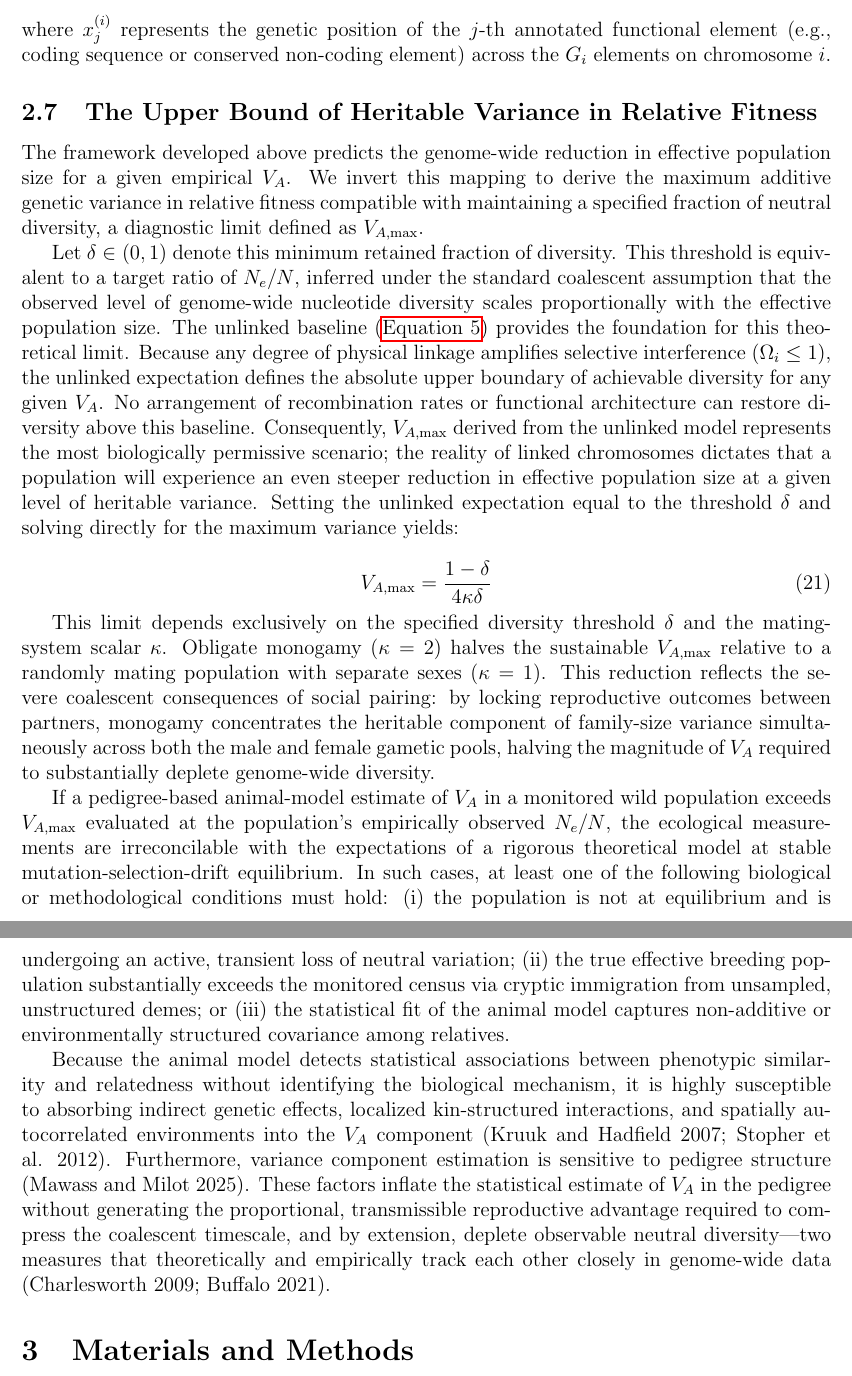
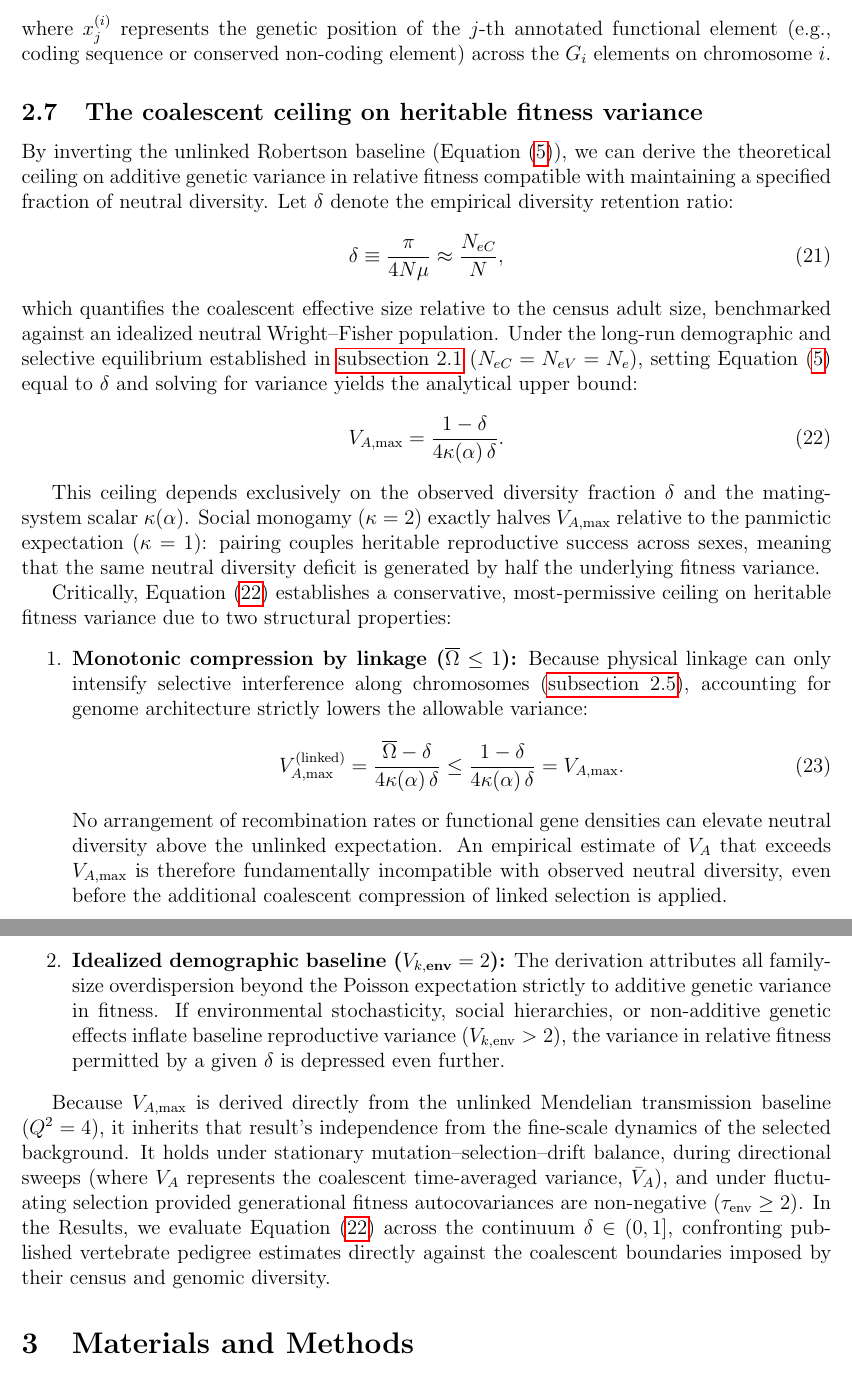
Before and after one commit to mawassw/va-neutral-diversity, a LaTeX document (manuscript/scratch.tex): two parts of pages 10 and 11 of 33, joined at a grey line, cut so that both start at the same text. Compiled offline with pdfLaTeX.

Commit message:
Updates from Overleaf

```diff
--- a/manuscript/scratch.tex
+++ b/manuscript/scratch.tex
@@ -195,31 +195,29 @@ This conservative bound holds strictly when causal loci are distributed independ
 \end{equation}
 where $x_j^{(i)}$ represents the genetic position of the $j$-th annotated functional element (e.g., coding sequence or conserved non-coding element) across the $G_i$ elements on chromosome $i$.
 
-
-
-
-
-
-
-
-
-
-
-
-\subsection{The Upper Bound of Heritable Variance in Relative Fitness}
-The framework developed above predicts the genome-wide reduction in effective population size for a given empirical $V_A$. We invert this mapping to derive the maximum additive genetic variance in relative fitness compatible with maintaining a specified fraction of neutral diversity, a diagnostic limit defined as $V_{A,\text{max}}$.
-
-Let $\delta \in (0,1)$ denote this minimum retained fraction of diversity. This threshold is equivalent to a target ratio of $N_e/N$, inferred under the standard coalescent assumption that the observed level of genome-wide nucleotide diversity scales proportionally with the effective population size. The unlinked baseline (\autoref{unlinked_mating}) provides the foundation for this theoretical limit. Because any degree of physical linkage amplifies selective interference ($\Omega_i \leq 1$), the unlinked expectation defines the absolute upper boundary of achievable diversity for any given $V_A$. No arrangement of recombination rates or functional architecture can restore diversity above this baseline. Consequently, $V_{A,\text{max}}$ derived from the unlinked model represents the most biologically permissive scenario; the reality of linked chromosomes dictates that a population will experience an even steeper reduction in effective population size at a given level of heritable variance. Setting the unlinked expectation equal to the threshold $\delta$ and solving directly for the maximum variance yields:
-
+\subsection{The coalescent ceiling on heritable fitness variance}\label{sec:ceiling}
+By inverting the unlinked Robertson baseline (Equation~\eqref{unlinked_mating}), we can derive the theoretical ceiling on additive genetic variance in relative fitness compatible with maintaining a specified fraction of neutral diversity. Let $\delta$ denote the empirical diversity retention ratio:
 \begin{equation}
-    V_{A,\text{max}} = \frac{1 - \delta}{4\kappa \delta}
+    \delta \equiv \frac{\pi}{4N\mu} \approx \frac{N_{eC}}{N},
+\end{equation}
+which quantifies the coalescent effective size relative to the census adult size, benchmarked against an idealized neutral Wright--Fisher population. Under the long-run demographic and selective equilibrium established in \autoref{sec:quantity} ($N_{eC} = N_{eV} = N_e$), setting Equation~\eqref{unlinked_mating} equal to $\delta$ and solving for variance yields the analytical upper bound:
+\begin{equation}
+    V_{A,\text{max}} = \frac{1 - \delta}{4\kappa(\alpha)\,\delta}. \label{eq:vamax}
 \end{equation}
 
-This limit depends exclusively on the specified diversity threshold $\delta$ and the mating-system scalar $\kappa$. Obligate monogamy ($\kappa = 2$) halves the sustainable $V_{A,\text{max}}$ relative to a randomly mating population with separate sexes ($\kappa = 1$). This reduction reflects the severe coalescent consequences of social pairing: by locking reproductive outcomes between partners, monogamy concentrates the heritable component of family-size variance simultaneously across both the male and female gametic pools, halving the magnitude of $V_A$ required to substantially deplete genome-wide diversity.
+This ceiling depends exclusively on the observed diversity fraction $\delta$ and the mating-system scalar $\kappa(\alpha)$. Social monogamy ($\kappa = 2$) exactly halves $V_{A,\text{max}}$ relative to the panmictic expectation ($\kappa = 1$): pairing couples heritable reproductive success across sexes, meaning that the same neutral diversity deficit is generated by half the underlying fitness variance.
 
-If a pedigree-based animal-model estimate of $V_A$ in a monitored wild population exceeds $V_{A,\text{max}}$ evaluated at the population's empirically observed $N_e/N$, the ecological measurements are irreconcilable with the expectations of a rigorous theoretical model at stable mutation-selection-drift equilibrium. In such cases, at least one of the following biological or methodological conditions must hold: (i) the population is not at equilibrium and is undergoing an active, transient loss of neutral variation; (ii) the true effective breeding population substantially exceeds the monitored census via cryptic immigration from unsampled, unstructured demes; or (iii) the statistical fit of the animal model captures non-additive or environmentally structured covariance among relatives.
+Critically, Equation~\eqref{eq:vamax} establishes a conservative, most-permissive ceiling on heritable fitness variance due to two structural properties:
+\begin{enumerate}
+    \item \textbf{Monotonic compression by linkage ($\overline{\Omega} \le 1$):} Because physical linkage can only intensify selective interference along chromosomes (\autoref{variance_partitioning}), accounting for genome architecture strictly lowers the allowable variance:
+    \begin{equation}
+    V_{A,\text{max}}^{(\text{linked})} = \frac{\overline{\Omega} - \delta}{4\kappa(\alpha)\,\delta} \le \frac{1 - \delta}{4\kappa(\alpha)\,\delta} = V_{A,\text{max}}.
+    \end{equation}
+    No arrangement of recombination rates or functional gene densities can elevate neutral diversity above the unlinked expectation. An empirical estimate of $V_A$ that exceeds $V_{A,\text{max}}$ is therefore fundamentally incompatible with observed neutral diversity, even before the additional coalescent compression of linked selection is applied.
+    \item \textbf{Idealized demographic baseline ($V_{k,\text{env}} = 2$):} The derivation attributes all family-size overdispersion beyond the Poisson expectation strictly to additive genetic variance in fitness. If environmental stochasticity, social hierarchies, or non-additive genetic effects inflate baseline reproductive variance ($V_{k,\text{env}} > 2$), the variance in relative fitness permitted by a given $\delta$ is depressed even further.
+\end{enumerate}
 
-Because the animal model detects statistical associations between phenotypic similarity and relatedness without identifying the biological mechanism, it is highly susceptible to absorbing indirect genetic effects, localized kin-structured interactions, and spatially autocorrelated environments into the $V_A$ component (Kruuk and Hadfield 2007; Stopher et al. 2012). Furthermore, variance component estimation is sensitive to pedigree structure (Mawass and Milot 2025). These factors inflate the statistical estimate of $V_A$ in the pedigree without generating the proportional, transmissible reproductive advantage required to compress the coalescent timescale, and by extension, deplete observable neutral diversity—two measures that theoretically and empirically track each other closely in genome-wide data (Charlesworth 2009; Buffalo 2021).
+Because $V_{A,\text{max}}$ is derived directly from the unlinked Mendelian transmission baseline ($Q^2 = 4$), it inherits that result's independence from the fine-scale dynamics of the selected background. It holds under stationary mutation--selection--drift balance, during directional sweeps (where $V_A$ represents the coalescent time-averaged variance, $\bar{V}_A$), and under fluctuating selection provided generational fitness autocovariances are non-negative ($\tau_\text{env} \ge 2$). In the Results, we evaluate Equation~\eqref{eq:vamax} across the continuum $\delta \in (0, 1]$, confronting published vertebrate pedigree estimates directly against the coalescent boundaries imposed by their census and genomic diversity.
 
 
 
```
Also changed, not shown: manuscript/theory_model.tex (+19 -21 lines), manuscript/scratch.tex (2 more changed lines).
